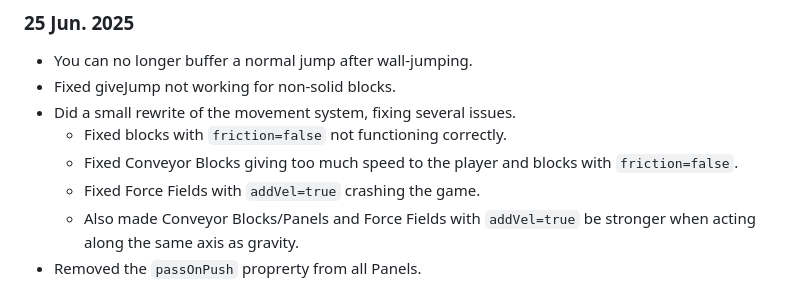
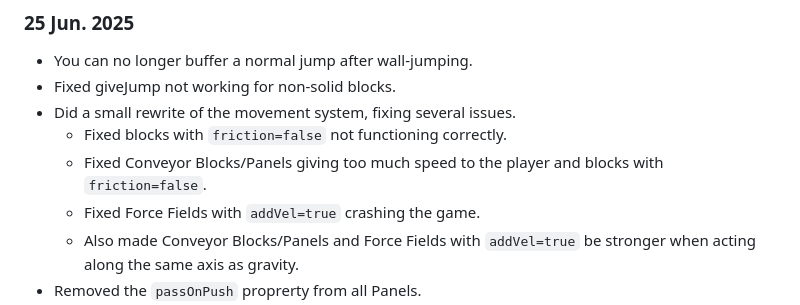
Before and after one commit to TheTastyPi/just-a-platformer-2, a Markdown page: changelog.md, the part around the change. Rendered like a GitHub page.

Commit message:
changelog fix

```diff
--- a/changelog.md
+++ b/changelog.md
@@ -944,7 +944,7 @@
 - Fixed giveJump not working for non-solid blocks.
 - Did a small rewrite of the movement system, fixing several issues.
   - Fixed blocks with `friction=false` not functioning correctly.
-  - Fixed Conveyor Blocks giving too much speed to the player and blocks with `friction=false`.
+  - Fixed Conveyor Blocks/Panels giving too much speed to the player and blocks with `friction=false`.
   - Fixed Force Fields with `addVel=true` crashing the game.
   - Also made Conveyor Blocks/Panels and Force Fields with `addVel=true` be stronger when acting along the same axis as gravity.
 - Removed the `passOnPush` proprerty from all Panels.
```
